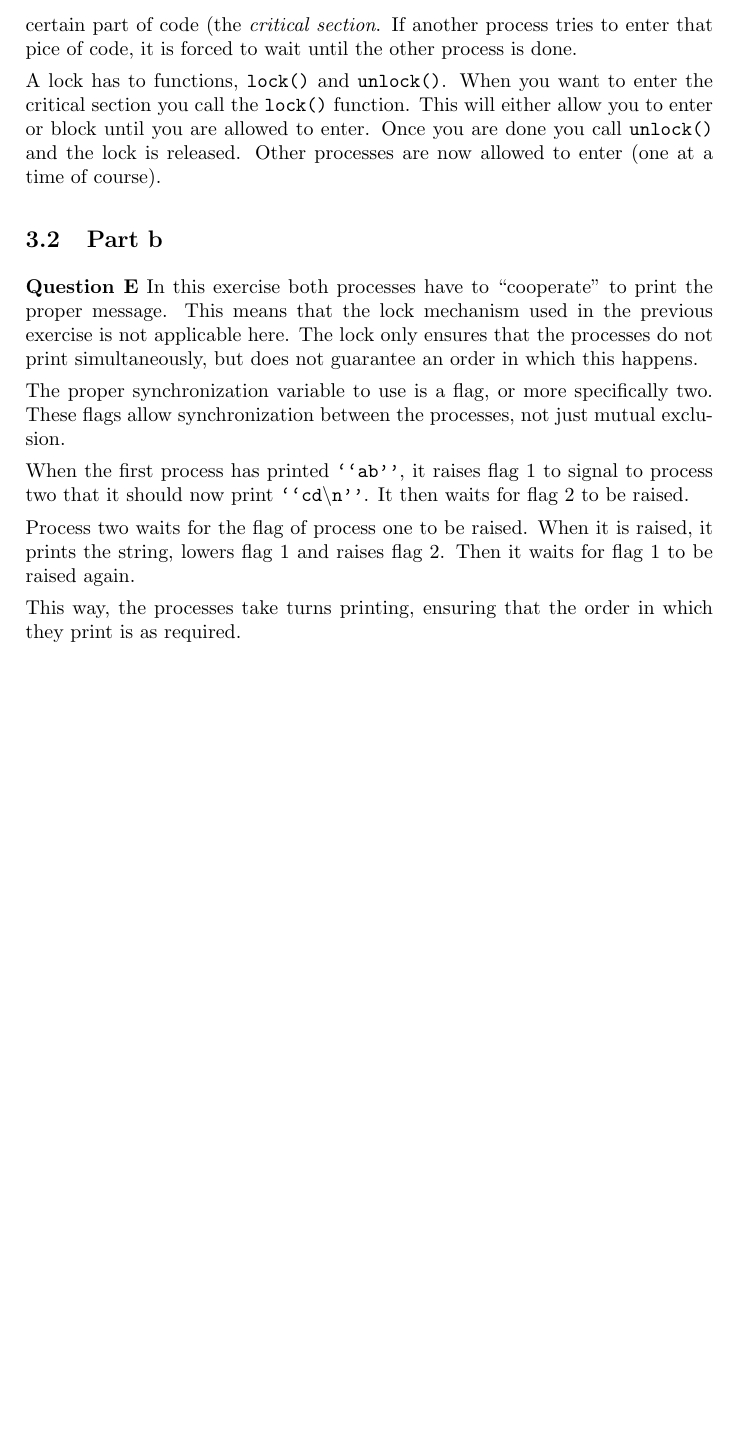
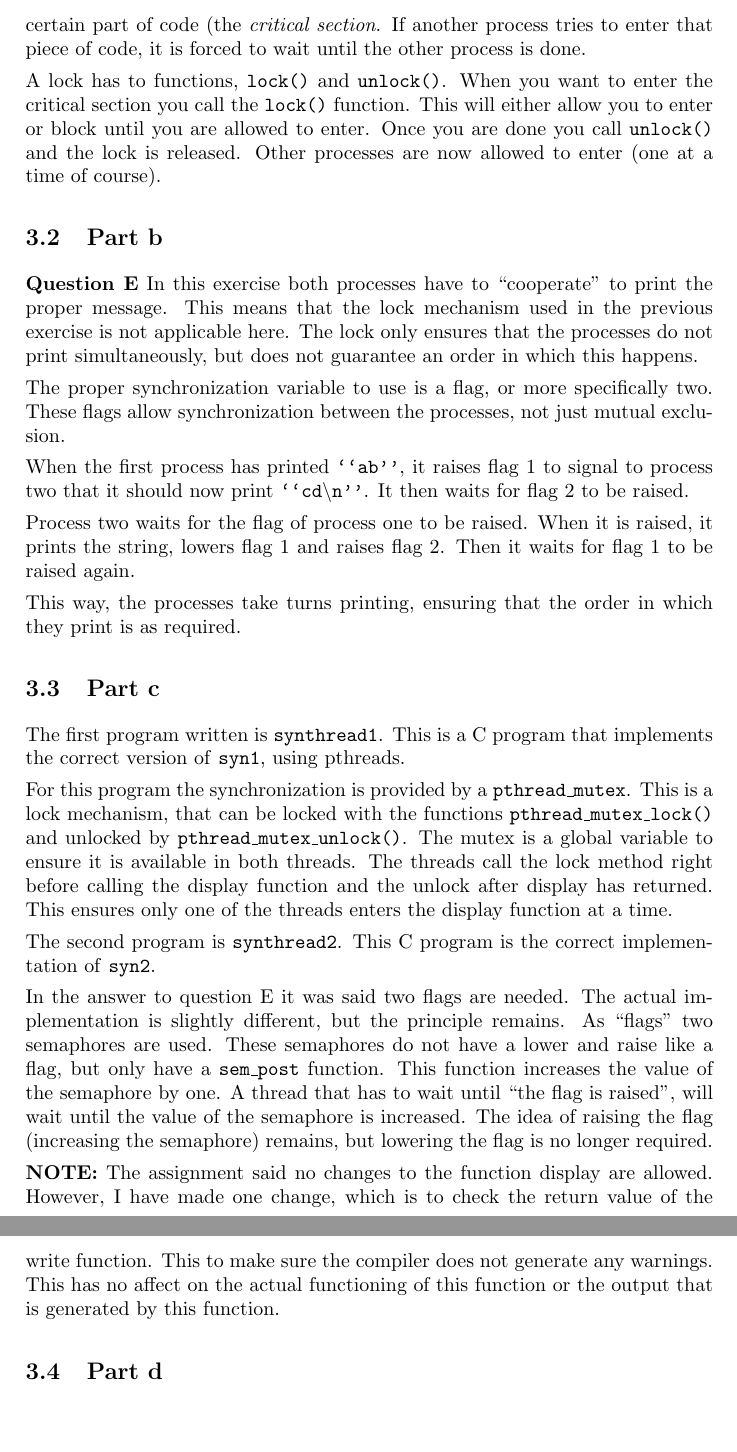
Before and after one commit to JaykeMeijer/CS, a LaTeX problem sheet (IP/ass1/docs/assignment1.tex): part of page 4 of 4 before the commit and two parts of pages 4 and 5 of 5 after it, the two joined at a grey line, cut so that both start at the same text, the shorter picture padded with empty space. Compiled offline with pdfLaTeX.

Commit message:
Added subsection on c sync programs.

```diff
--- a/IP/ass1/docs/assignment1.tex
+++ b/IP/ass1/docs/assignment1.tex
@@ -105,8 +105,8 @@ means the messages will be mixed up.
 \texttt{display} function at a time. This will ensure that the message of one of processes
 is printed before the other can start printing. The primitive needed for this to work is a
 lock. A lock will ensure that once a process has entered a certain part of code (the
-\emph{critical section}. If another process tries to enter that pice of code, it is forced
-to wait until the other process is done.
+\emph{critical section}. If another process tries to enter that piece of code, it is
+forced to wait until the other process is done.
 
 A lock has to functions, \texttt{lock()} and \texttt{unlock()}. When you want to enter the
 critical section you call the \texttt{lock()} function. This will either allow you to
@@ -133,4 +133,34 @@ the string, lowers flag 1 and raises flag 2. Then it waits for flag 1 to be rais
 This way, the processes take turns printing, ensuring that the order in which they print
 is as required.
 
+\subsection{Part c}
+
+The first program written is \texttt{synthread1}. This is a C program that implements the
+correct version of \texttt{syn1}, using pthreads.
+
+For this program the synchronization is provided by a \texttt{pthread\_mutex}. This is a
+lock mechanism, that can be locked with the functions \texttt{pthread\_mutex\_lock()} and
+unlocked by \texttt{pthread\_mutex\_unlock()}. The mutex is a global variable to ensure it
+is available in both threads. The threads call the lock method right before calling the
+display function and the unlock after display has returned. This ensures only one of the
+threads enters the display function at a time.
+
+The second program is \texttt{synthread2}. This C program is the correct implementation of
+\texttt{syn2}.
+
+In the answer to question E it was said two flags are needed. The actual implementation is
+slightly different, but the principle remains. As ``flags'' two semaphores are used. These
+semaphores do not have a lower and raise like a flag, but only have a \texttt{sem\_post}
+function. This function increases the value of the semaphore by one. A thread that has to
+wait until ``the flag is raised'', will wait until the value of the semaphore is
+increased. The idea of raising the flag (increasing the semaphore) remains, but lowering
+the flag is no longer required.
+
+\textbf{NOTE:} The assignment said no changes to the function display are allowed.
+However, I have made one change, which is to check the return value of the write function.
+This to make sure the compiler does not generate any warnings. This has no affect on the
+actual functioning of this function or the output that is generated by this function.
+
+\subsection{Part d}
+
 \end{document}
```
